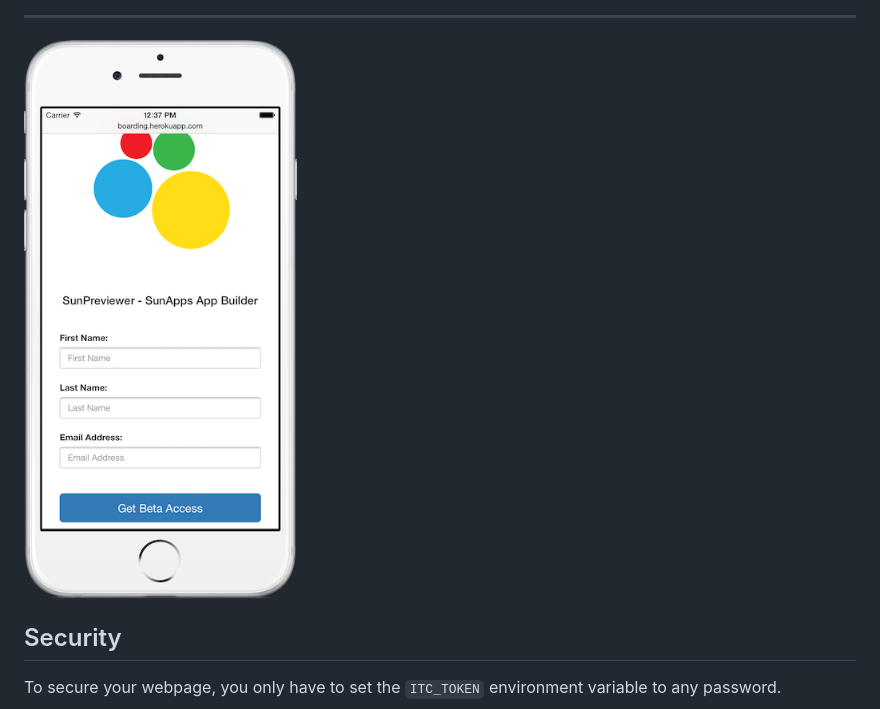
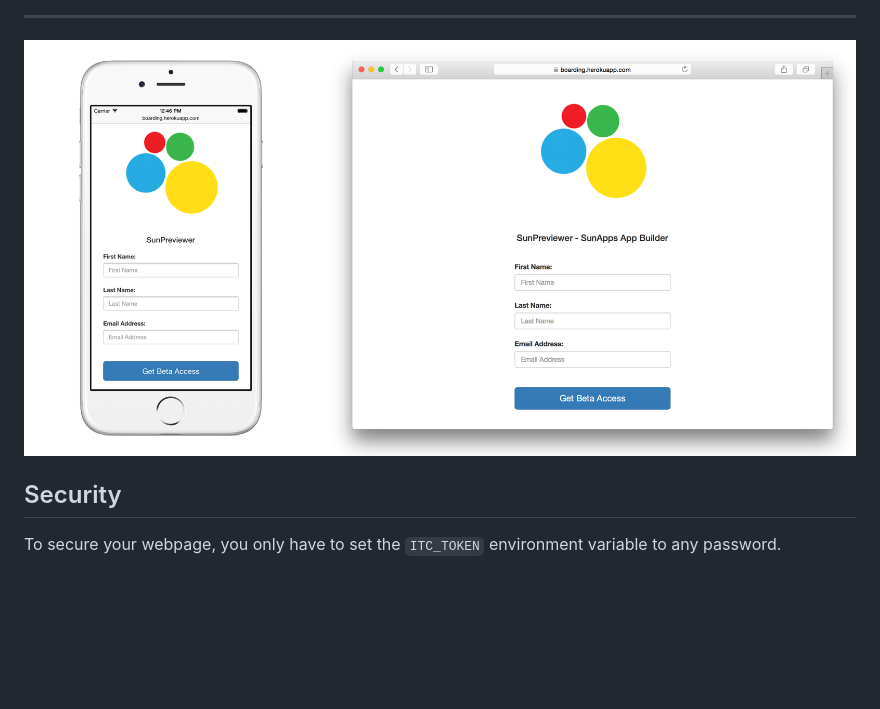
Before and after one commit to fastlane/boarding, a Markdown page: README.md, the part around the change. GitHub-like rendering; pictures changed too: assets/BoardingScreenshot.png (added), assets/iOSScreenshot.png (deleted); blank space fills up the shorter version.

Commit message:
Added new boarding screenshot

```diff
--- a/README.md
+++ b/README.md
@@ -83,7 +83,7 @@ Heroku is free to use for the standard machine. If you need a Heroku account, as
 
 ---
 
-![iPhoneScreenshot](assets/iOSScreenshot.png)
+![BoardingScreenshot](assets/BoardingScreenshot.png)
 
 ## Security
 
```
